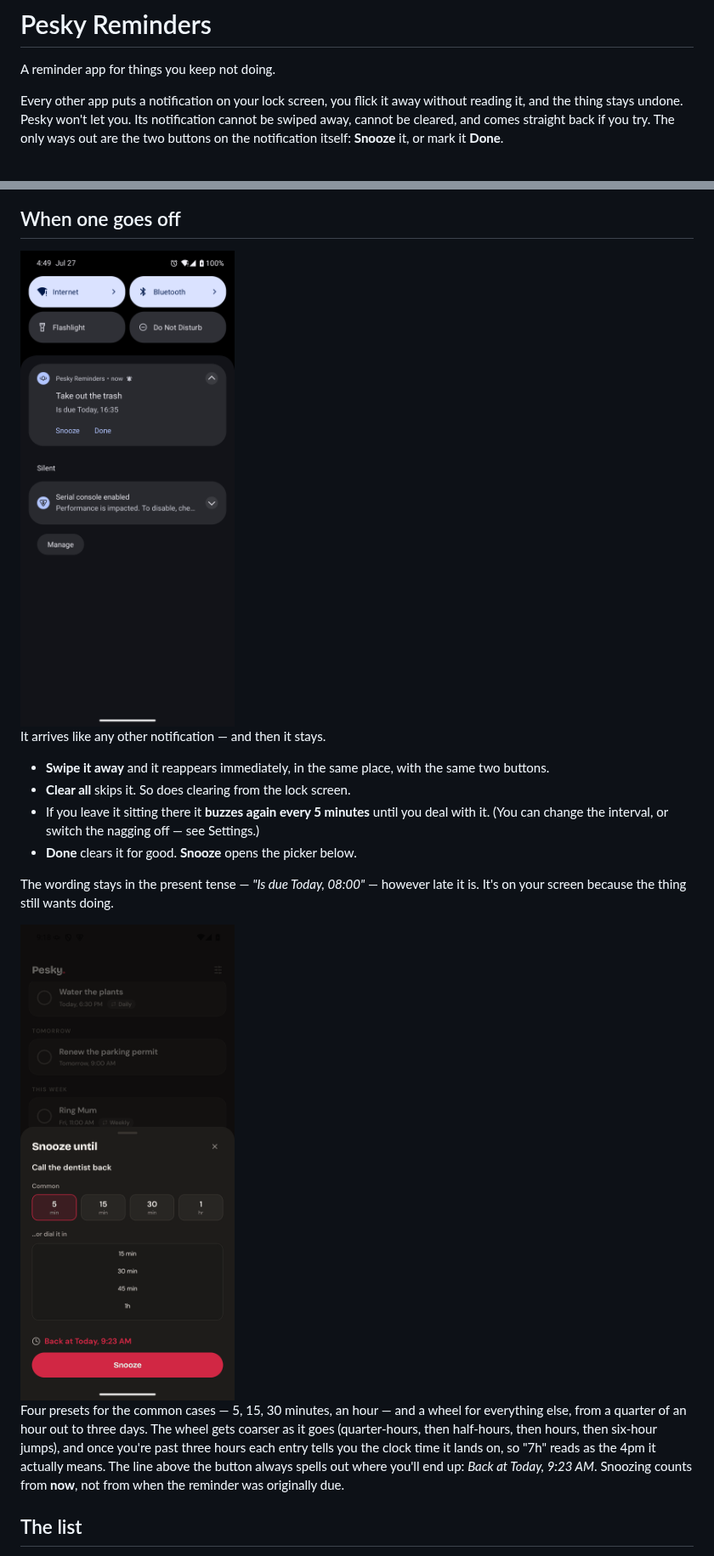
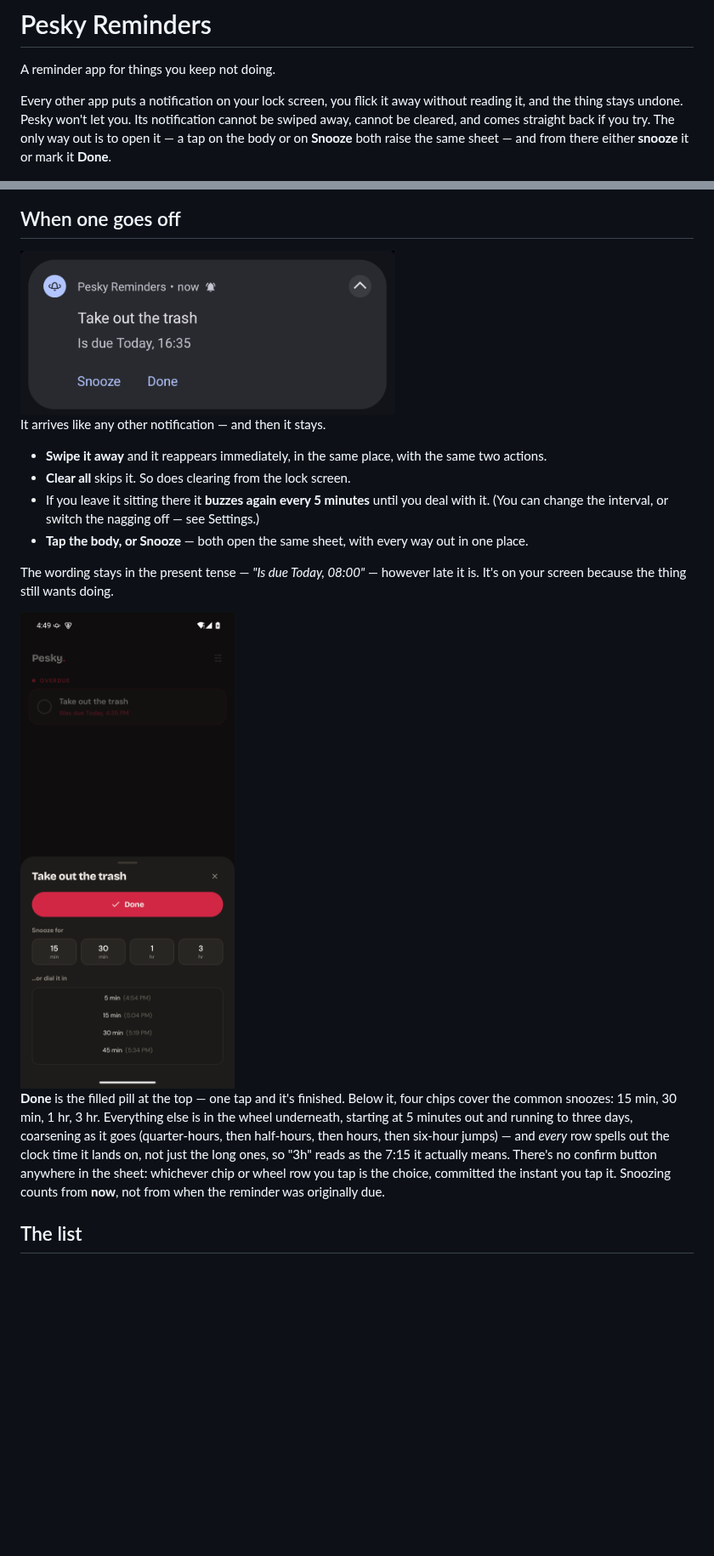
Before and after one commit to wgorski/pesky-reminders, a Markdown page: README.md, 2 parts joined by grey strips. Shown at 85% size. GitHub-like rendering; pictures changed too: docs/screenshots/notification.png, docs/screenshots/snooze.png (deleted); blank space fills up the shorter version.

```diff
--- a/README.md
+++ b/README.md
@@ -4,9 +4,9 @@ A reminder app for things you keep not doing.
 
 Every other app puts a notification on your lock screen, you flick it away without
 reading it, and the thing stays undone. Pesky won't let you. Its notification cannot
-be swiped away, cannot be cleared, and comes straight back if you try. The only ways
-out are the two buttons on the notification itself: **Snooze** it, or mark it
-**Done**.
+be swiped away, cannot be cleared, and comes straight back if you try. The only way
+out is to open it — a tap on the body or on **Snooze** both raise the same sheet —
+and from there either **snooze** it or mark it **Done**.
 
 <img src="docs/screenshots/task-list.png" width="300" alt="The Pesky task list, banded by when things are due">
 
@@ -17,24 +17,26 @@ out are the two buttons on the notification itself: **Snooze** it, or mark it
 It arrives like any other notification — and then it stays.
 
 - **Swipe it away** and it reappears immediately, in the same place, with the same
-  two buttons.
+  two actions.
 - **Clear all** skips it. So does clearing from the lock screen.
 - If you leave it sitting there it **buzzes again every 5 minutes** until you deal
   with it. (You can change the interval, or switch the nagging off — see Settings.)
-- **Done** clears it for good. **Snooze** opens the picker below.
+- **Tap the body, or Snooze** — both open the same sheet, with every way out in one
+  place.
 
 The wording stays in the present tense — *"Is due Today, 08:00"* — however late it
 is. It's on your screen because the thing still wants doing.
 
-<img src="docs/screenshots/snooze.png" width="300" alt="The Snooze until sheet">
+<img src="docs/screenshots/reminder-sheet.png" width="300" alt="The reminder's action sheet, with a Done pill, four snooze chips and the duration wheel">
 
-Four presets for the common cases — 5, 15, 30 minutes, an hour — and a wheel for
-everything else, from a quarter of an hour out to three days. The wheel gets coarser
-as it goes (quarter-hours, then half-hours, then hours, then six-hour jumps), and
-once you're past three hours each entry tells you the clock time it lands on, so
-"7h" reads as the 4pm it actually means. The line above the button always spells out
-where you'll end up: *Back at Today, 9:23 AM*. Snoozing counts from **now**, not from
-when the reminder was originally due.
+**Done** is the filled pill at the top — one tap and it's finished. Below it, four
+chips cover the common snoozes: 15 min, 30 min, 1 hr, 3 hr. Everything else is in the
+wheel underneath, starting at 5 minutes out and running to three days, coarsening as
+it goes (quarter-hours, then half-hours, then hours, then six-hour jumps) — and
+*every* row spells out the clock time it lands on, not just the long ones, so "3h"
+reads as the 7:15 it actually means. There's no confirm button anywhere in the sheet:
+whichever chip or wheel row you tap is the choice, committed the instant you tap it.
+Snoozing counts from **now**, not from when the reminder was originally due.
 
 ## The list
 
```
Also changed, not shown: CLAUDE.md (+8 -3 lines), 5 other files.
